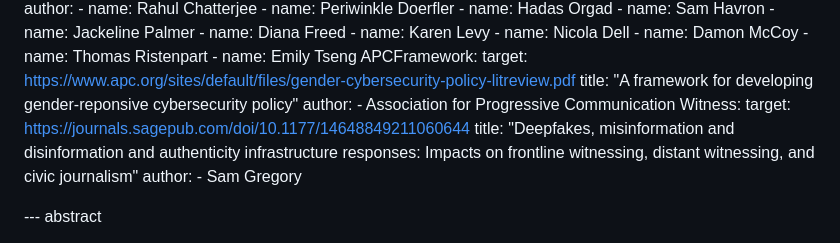
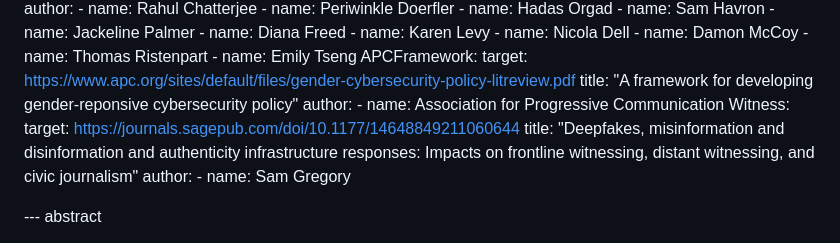
Before and after one commit to claucece/draft-celi-ipvc, a Markdown page: draft-ietf-celi-ipvc.md, the part around the change. GitHub-like rendering.

Commit message:
Apparently not valid 2

```diff
--- a/draft-ietf-celi-ipvc.md
+++ b/draft-ietf-celi-ipvc.md
@@ -122,12 +122,12 @@ informative:
     target: https://www.apc.org/sites/default/files/gender-cybersecurity-policy-litreview.pdf
     title: "A framework for developing gender-reponsive cybersecurity policy"
     author:
-      - Association for Progressive Communication
+      - name: Association for Progressive Communication
   Witness:
     target: https://journals.sagepub.com/doi/10.1177/14648849211060644
     title: "Deepfakes, misinformation and disinformation and authenticity infrastructure responses: Impacts on frontline witnessing, distant witnessing, and civic journalism"
     author:
-      - Sam Gregory
+      - name: Sam Gregory
 
 
 --- abstract
```
